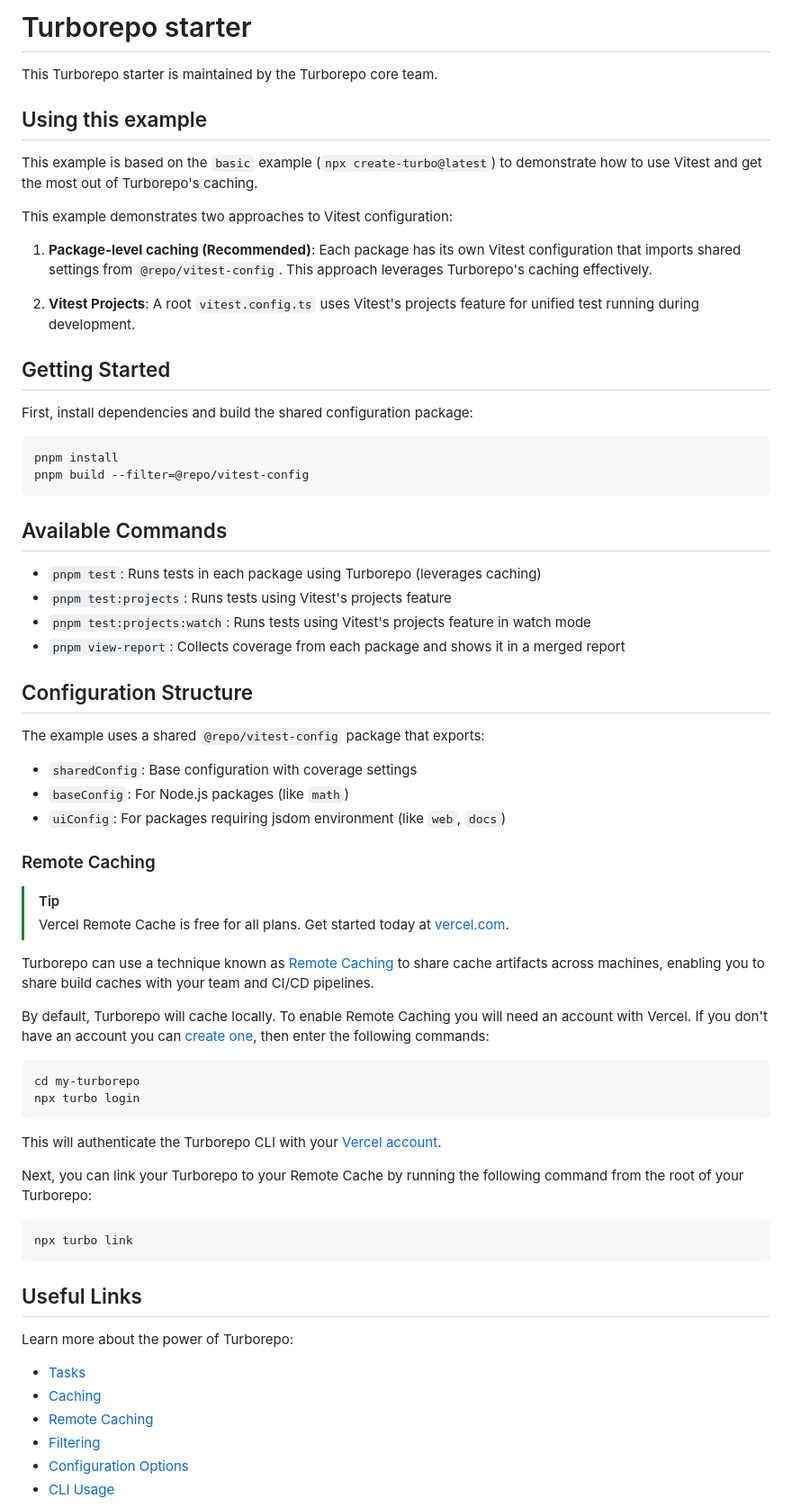
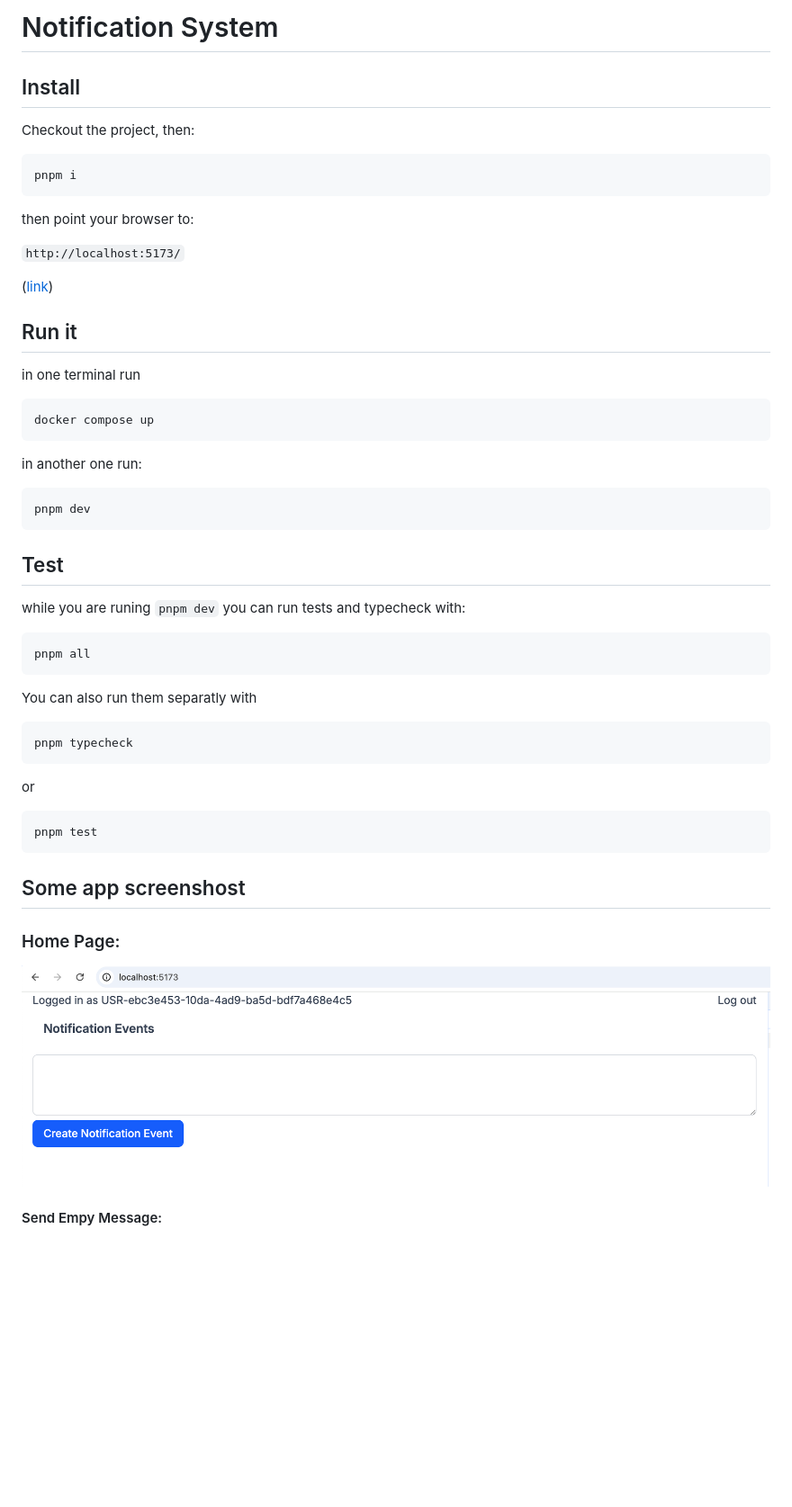
Before and after one commit to jurgob/notification-system, a Markdown page: README.md, the part around the change printed below. Shown: that part at 90% size. GitHub-like rendering; pictures changed too: docs/screen1.png (added); blank space fills up the shorter version.

Commit message:
some app screenshot

````diff
--- a/README.md
+++ b/README.md
@@ -1,70 +1,63 @@
-# Turborepo starter
+# Notification System
 
-This Turborepo starter is maintained by the Turborepo core team.
+## Install
 
-## Using this example
-
-This example is based on the `basic` example (`npx create-turbo@latest`) to demonstrate how to use Vitest and get the most out of Turborepo's caching.
-
-This example demonstrates two approaches to Vitest configuration:
-
-1. **Package-level caching (Recommended)**: Each package has its own Vitest configuration that imports shared settings from `@repo/vitest-config`. This approach leverages Turborepo's caching effectively.
-
-2. **Vitest Projects**: A root `vitest.config.ts` uses Vitest's projects feature for unified test running during development.
-
-## Getting Started
-
-First, install dependencies and build the shared configuration package:
+Checkout the project, then:
 
 ```bash
-pnpm install
-pnpm build --filter=@repo/vitest-config
+pnpm i
 ```
 
-## Available Commands
+then point your browser to:
 
-- `pnpm test`: Runs tests in each package using Turborepo (leverages caching)
-- `pnpm test:projects`: Runs tests using Vitest's projects feature
-- `pnpm test:projects:watch`: Runs tests using Vitest's projects feature in watch mode
-- `pnpm view-report`: Collects coverage from each package and shows it in a merged report
+```http://localhost:5173/```
 
-## Configuration Structure
+([link](http://localhost:5173/))
 
-The example uses a shared `@repo/vitest-config` package that exports:
 
-- `sharedConfig`: Base configuration with coverage settings
-- `baseConfig`: For Node.js packages (like `math`)
-- `uiConfig`: For packages requiring jsdom environment (like `web`, `docs`)
+## Run it
 
-### Remote Caching
+in one terminal run
 
-> [!TIP]
-> Vercel Remote Cache is free for all plans. Get started today at [vercel.com](https://vercel.com/signup?/signup?utm_source=remote-cache-sdk&utm_campaign=free_remote_cache).
-
-Turborepo can use a technique known as [Remote Caching](https://turborepo.com/docs/core-concepts/remote-caching) to share cache artifacts across machines, enabling you to share build caches with your team and CI/CD pipelines.
-
-By default, Turborepo will cache locally. To enable Remote Caching you will need an account with Vercel. If you don't have an account you can [create one](https://vercel.com/signup?utm_source=turborepo-examples), then enter the following commands:
-
-```
-cd my-turborepo
-npx turbo login
+```bash
+docker compose up
 ```
 
-This will authenticate the Turborepo CLI with your [Vercel account](https://vercel.com/docs/concepts/personal-accounts/overview).
+in another one run:
 
-Next, you can link your Turborepo to your Remote Cache by running the following command from the root of your Turborepo:
-
-```
-npx turbo link
+```bash
+pnpm dev
 ```
 
-## Useful Links
 
-Learn more about the power of Turborepo:
 
-- [Tasks](https://turborepo.com/docs/crafting-your-repository/running-tasks)
-- [Caching](https://turborepo.com/docs/crafting-your-repository/caching)
-- [Remote Caching](https://turborepo.com/docs/core-concepts/remote-caching)
-- [Filtering](https://turborepo.com/docs/crafting-your-repository/running-tasks#using-filters)
-- [Configuration Options](https://turborepo.com/docs/reference/configuration)
-- [CLI Usage](https://turborepo.com/docs/reference/command-line-reference)
+
+## Test
+
+while you are runing ```pnpm dev``` you can run tests and typecheck with:
+
+```bash
+pnpm all
+```
+
+You can also run them separatly with
+
+```bash
+pnpm typecheck
+```
+
+or
+
+```bash
+pnpm test
+```
+
+
+## Some app screenshost
+
+### Home Page:
+
+![Screen 1](docs/screen1.png)
+
+#### Send Empy Message:
+
````
Also changed, not shown: other parts of README.md (+5 -0 lines), docs/screen2_error.png (added), docs/screen3_message.png (added).
